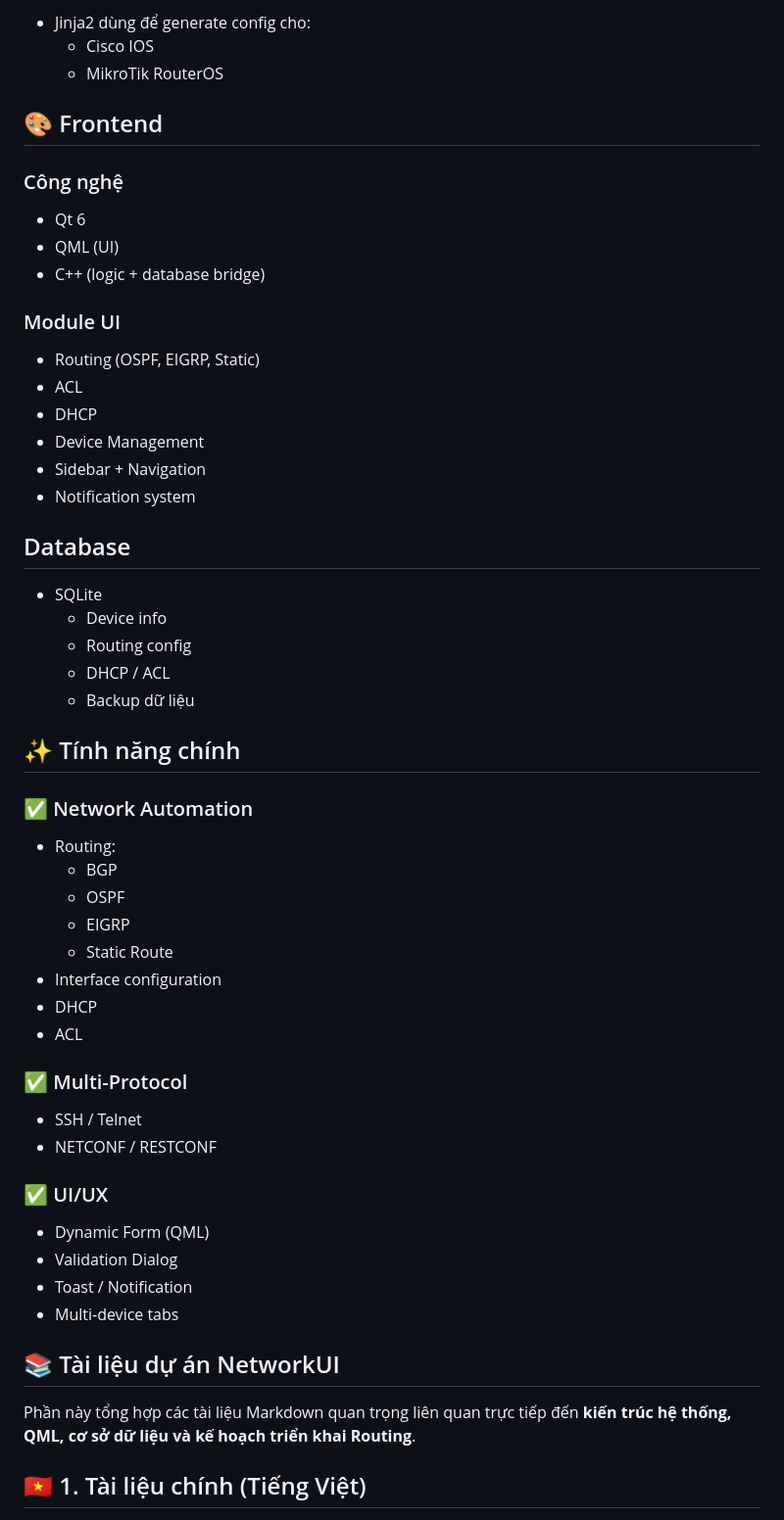
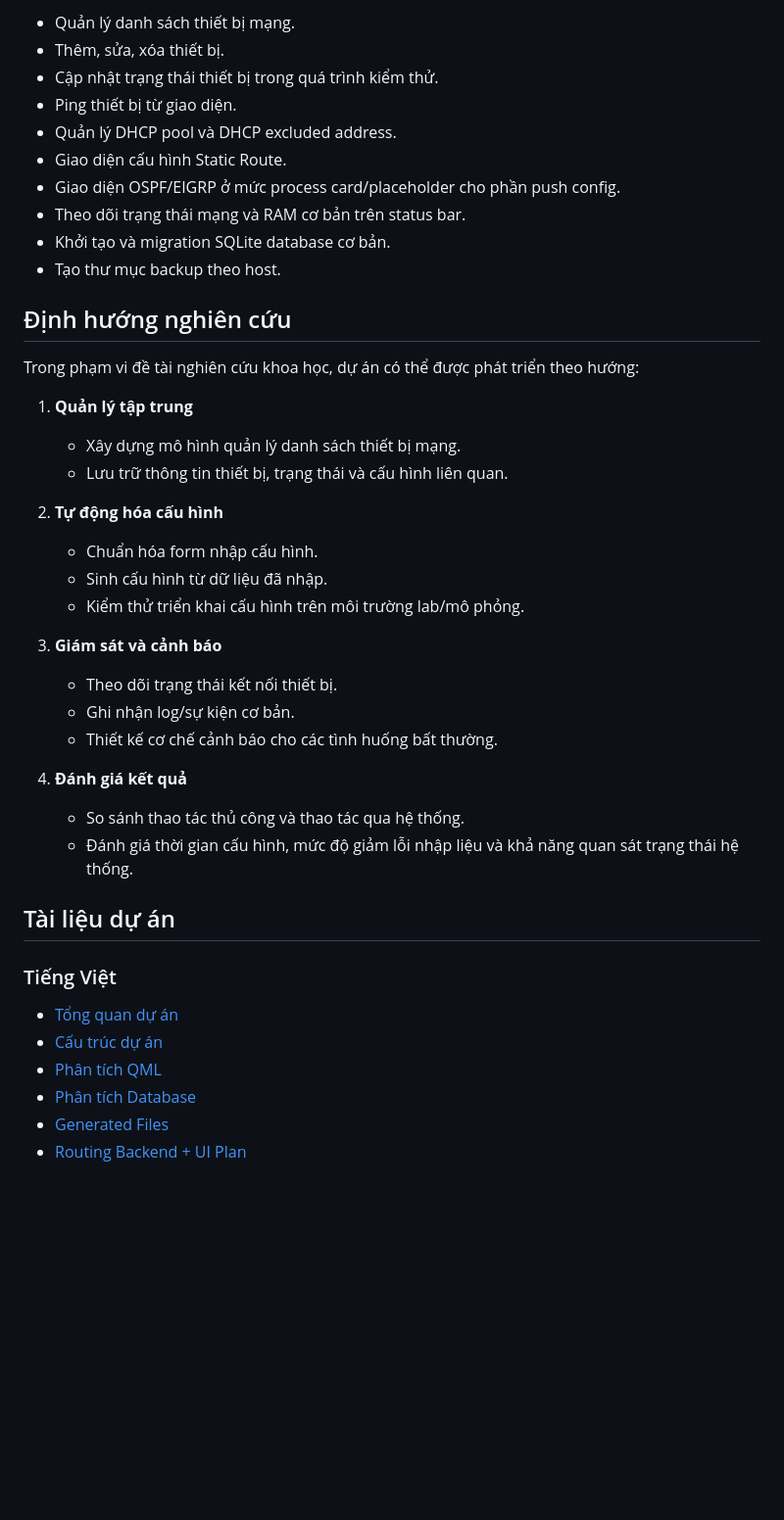
Before and after one commit to ntdatphu/NetworkTools, a Markdown page: README.md, the part around one of its changes. Shown at 98% size. Drawn GitHub-style; blank space fills up the shorter version.

Commit message:
docs: update README to match current repository structure

```diff
--- a/README.md
+++ b/README.md
@@ -90,63 +139,45 @@ NETWORKTOOLS/
 
-- Jinja2 dùng để generate config cho:
-  - Cisco IOS
-  - MikroTik RouterOS
+- Quản lý danh sách thiết bị mạng.
+- Thêm, sửa, xóa thiết bị.
+- Cập nhật trạng thái thiết bị trong quá trình kiểm thử.
+- Ping thiết bị từ giao diện.
+- Quản lý DHCP pool và DHCP excluded address.
+- Giao diện cấu hình Static Route.
+- Giao diện OSPF/EIGRP ở mức process card/placeholder cho phần push config.
+- Theo dõi trạng thái mạng và RAM cơ bản trên status bar.
+- Khởi tạo và migration SQLite database cơ bản.
+- Tạo thư mục backup theo host.
 
+## Định hướng nghiên cứu
 
-## 🎨 Frontend
+Trong phạm vi đề tài nghiên cứu khoa học, dự án có thể được phát triển theo hướng:
 
-### Công nghệ
+1. **Quản lý tập trung**
+   - Xây dựng mô hình quản lý danh sách thiết bị mạng.
+   - Lưu trữ thông tin thiết bị, trạng thái và cấu hình liên quan.
 
-- Qt 6
-- QML (UI)
-- C++ (logic + database bridge)
+2. **Tự động hóa cấu hình**
+   - Chuẩn hóa form nhập cấu hình.
+   - Sinh cấu hình từ dữ liệu đã nhập.
+   - Kiểm thử triển khai cấu hình trên môi trường lab/mô phỏng.
 
-### Module UI
+3. **Giám sát và cảnh báo**
+   - Theo dõi trạng thái kết nối thiết bị.
+   - Ghi nhận log/sự kiện cơ bản.
+   - Thiết kế cơ chế cảnh báo cho các tình huống bất thường.
 
-- Routing (OSPF, EIGRP, Static)
-- ACL
-- DHCP
-- Device Management
-- Sidebar + Navigation
-- Notification system
+4. **Đánh giá kết quả**
+   - So sánh thao tác thủ công và thao tác qua hệ thống.
+   - Đánh giá thời gian cấu hình, mức độ giảm lỗi nhập liệu và khả năng quan sát trạng thái hệ thống.
 
+## Tài liệu dự án
 
-## Database
+### Tiếng Việt
 
-- SQLite
-  - Device info
-  - Routing config
-  - DHCP / ACL
-  - Backup dữ liệu
+- [Tổng quan dự án](docs/architecture/PROJECT_SUMMARY.md)
+- [Cấu trúc dự án](docs/architecture/PROJECT_STRUCTURE.md)
+- [Phân tích QML](docs/analysis/QML_ANALYSIS.md)
+- [Phân tích Database](docs/analysis/DATA_SQL_ANALYSIS.md)
+- [Generated Files](docs/architecture/GENERATED_FILES.md)
+- [Routing Backend + UI Plan](docs/plans/ROUTING_BACKEND_PLAN_VI.md)
 
-
-## ✨ Tính năng chính
-
-### ✅ Network Automation
-- Routing:
-  - BGP
-  - OSPF
-  - EIGRP
-  - Static Route
-- Interface configuration
-- DHCP
-- ACL
-
-### ✅ Multi-Protocol
-- SSH / Telnet
-- NETCONF / RESTCONF
-
-### ✅ UI/UX
-- Dynamic Form (QML)
-- Validation Dialog
-- Toast / Notification
-- Multi-device tabs
-
-
-## 📚 Tài liệu dự án NetworkUI
-
-Phần này tổng hợp các tài liệu Markdown quan trọng liên quan trực tiếp đến **kiến trúc hệ thống, QML, cơ sở dữ liệu và kế hoạch triển khai Routing**.
-
-
-## 🇻🇳 1. Tài liệu chính (Tiếng Việt)
-
```
Also changed, not shown: other parts of README.md (+148 -144 lines).
